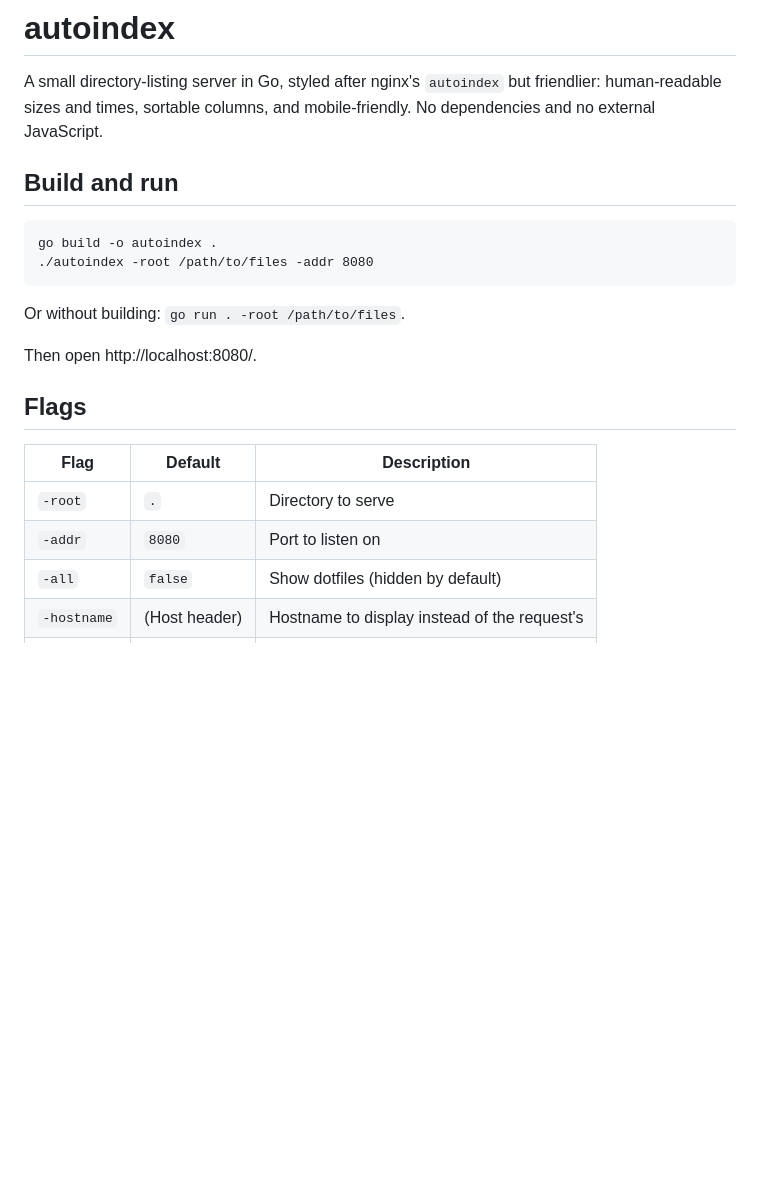
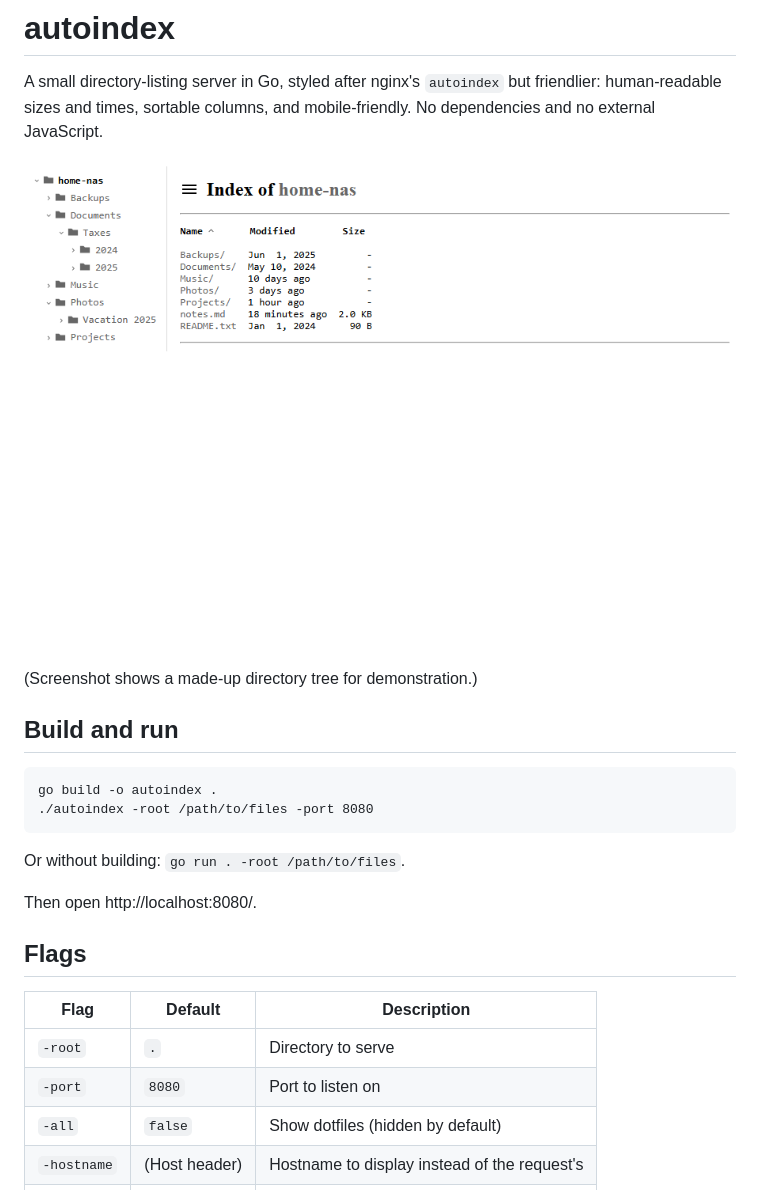
Before and after one commit to mtimkovich/autoindex, a Markdown page: README.md, the part around the change. Rendered like a GitHub page; pictures changed too: screenshot.png (added); blank space fills up the shorter version.

Commit message:
Fix a malformed URL in the tree's expand fetch, add a README screenshot, and clean up a stale comment.
Co-Authored-By: Claude Sonnet 5 <noreply@anthropic.com>

````diff
--- a/README.md
+++ b/README.md
@@ -4,11 +4,15 @@ A small directory-listing server in Go, styled after nginx's `autoindex` but
 friendlier: human-readable sizes and times, sortable columns, and mobile-friendly.
 No dependencies and no external JavaScript.
 
+![Screenshot of autoindex, showing the folder tree sidebar and a file listing](screenshot.png)
+
+(Screenshot shows a made-up directory tree for demonstration.)
+
 ## Build and run
 
 ```
 go build -o autoindex .
-./autoindex -root /path/to/files -addr 8080
+./autoindex -root /path/to/files -port 8080
 ```
 
 Or without building: `go run . -root /path/to/files`.
@@ -20,7 +24,7 @@ Then open http://localhost:8080/.
 | Flag    | Default | Description                        |
 |---------|---------|------------------------------------|
 | `-root` | `.`     | Directory to serve                 |
-| `-addr` | `8080`  | Port to listen on                  |
+| `-port` | `8080`  | Port to listen on                  |
 | `-all`  | `false` | Show dotfiles (hidden by default)  |
 | `-hostname` | (Host header) | Hostname to display instead of the request's |
 | `-tree` | `false` | Enable the folder tree sidebar     |
````
Also changed, not shown: 1 other file.
